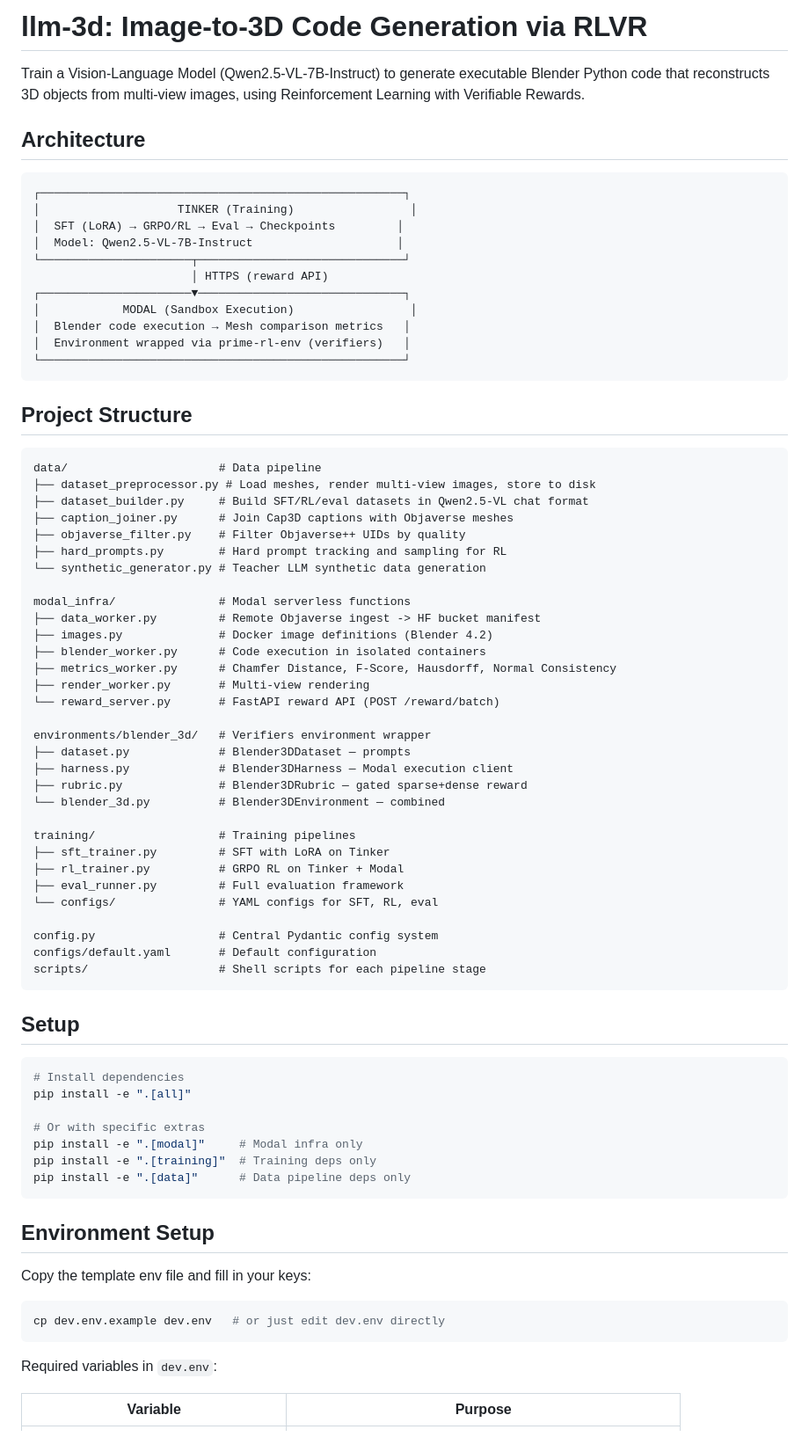
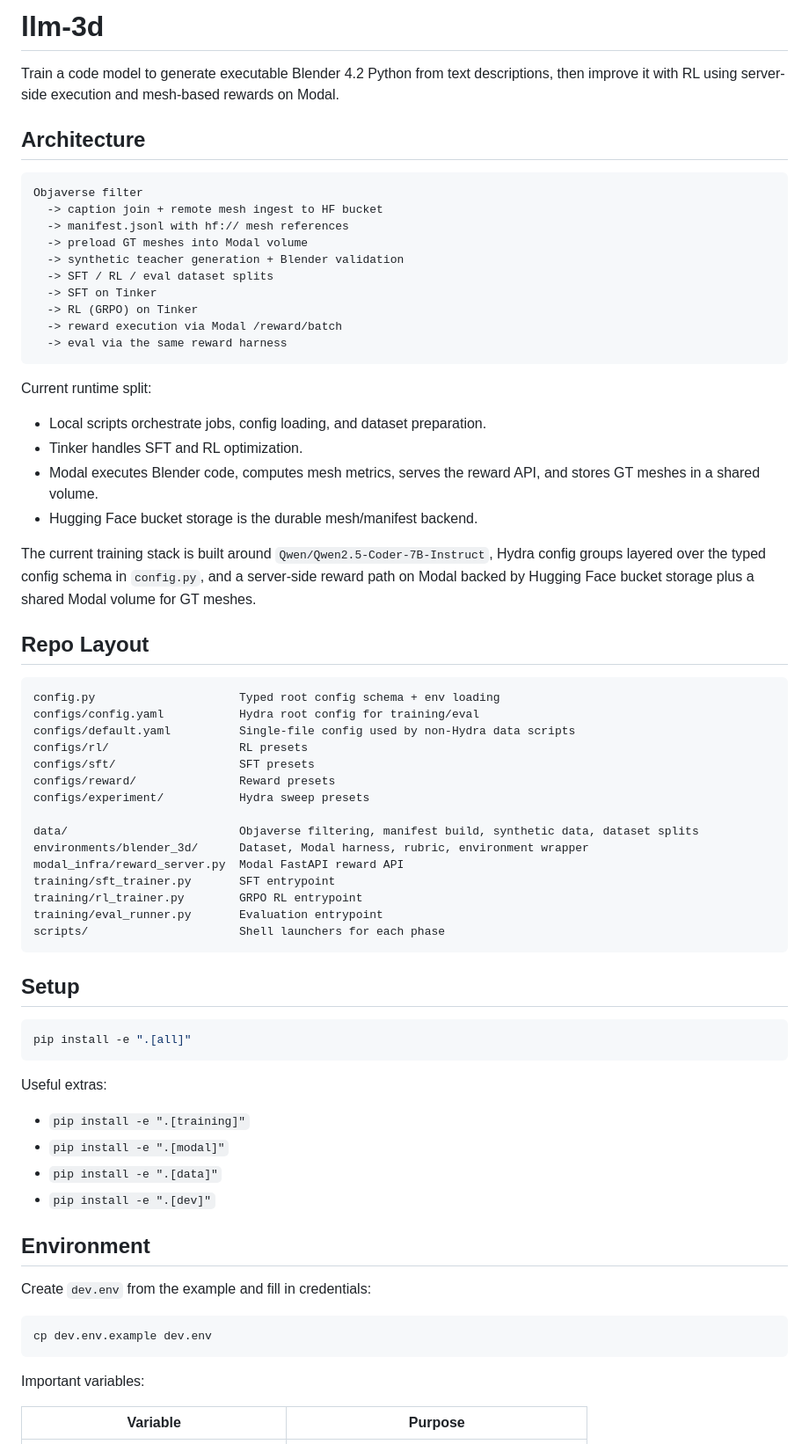
Before and after one commit to va1shn9v/llm-3d, a Markdown page: README.md, the part around one of its changes. Shown at 88% size. Drawn GitHub-style.

````diff
--- a/README.md
+++ b/README.md
@@ -1,80 +1,73 @@
-# llm-3d: Image-to-3D Code Generation via RLVR
+# llm-3d
 
-Train a Vision-Language Model (Qwen2.5-VL-7B-Instruct) to generate executable Blender Python code that reconstructs 3D objects from multi-view images, using Reinforcement Learning with Verifiable Rewards.
+Train a code model to generate executable Blender 4.2 Python from text descriptions, then improve it with RL using server-side execution and mesh-based rewards on Modal.
 
 ## Architecture
 
-```
-┌─────────────────────────────────────────────────────┐
-│                    TINKER (Training)                 │
-│  SFT (LoRA) → GRPO/RL → Eval → Checkpoints         │
-│  Model: Qwen2.5-VL-7B-Instruct                     │
-└──────────────────────┬──────────────────────────────┘
-                       │ HTTPS (reward API)
-┌──────────────────────▼──────────────────────────────┐
-│            MODAL (Sandbox Execution)                 │
-│  Blender code execution → Mesh comparison metrics   │
-│  Environment wrapped via prime-rl-env (verifiers)   │
-└─────────────────────────────────────────────────────┘
+```text
+Objaverse filter
+  -> caption join + remote mesh ingest to HF bucket
+  -> manifest.jsonl with hf:// mesh references
+  -> preload GT meshes into Modal volume
+  -> synthetic teacher generation + Blender validation
+  -> SFT / RL / eval dataset splits
+  -> SFT on Tinker
+  -> RL (GRPO) on Tinker
+  -> reward execution via Modal /reward/batch
+  -> eval via the same reward harness
 ```
 
-## Project Structure
+Current runtime split:
 
-```
-data/                      # Data pipeline
-├── dataset_preprocessor.py # Load meshes, render multi-view images, store to disk
-├── dataset_builder.py     # Build SFT/RL/eval datasets in Qwen2.5-VL chat format
-├── caption_joiner.py      # Join Cap3D captions with Objaverse meshes
-├── objaverse_filter.py    # Filter Objaverse++ UIDs by quality
-├── hard_prompts.py        # Hard prompt tracking and sampling for RL
-└── synthetic_generator.py # Teacher LLM synthetic data generation
+- Local scripts orchestrate jobs, config loading, and dataset preparation.
+- Tinker handles SFT and RL optimization.
+- Modal executes Blender code, computes mesh metrics, serves the reward API, and stores GT meshes in a shared volume.
+- Hugging Face bucket storage is the durable mesh/manifest backend.
 
-modal_infra/               # Modal serverless functions
-├── data_worker.py         # Remote Objaverse ingest -> HF bucket manifest
-├── images.py              # Docker image definitions (Blender 4.2)
-├── blender_worker.py      # Code execution in isolated containers
-├── metrics_worker.py      # Chamfer Distance, F-Score, Hausdorff, Normal Consistency
-├── render_worker.py       # Multi-view rendering
-└── reward_server.py       # FastAPI reward API (POST /reward/batch)
+The current training stack is built around `Qwen/Qwen2.5-Coder-7B-Instruct`, Hydra config groups layered over the typed config schema in `config.py`, and a server-side reward path on Modal backed by Hugging Face bucket storage plus a shared Modal volume for GT meshes.
 
-environments/blender_3d/   # Verifiers environment wrapper
-├── dataset.py             # Blender3DDataset — prompts
-├── harness.py             # Blender3DHarness — Modal execution client
-├── rubric.py              # Blender3DRubric — gated sparse+dense reward
-└── blender_3d.py          # Blender3DEnvironment — combined
+## Repo Layout
 
-training/                  # Training pipelines
-├── sft_trainer.py         # SFT with LoRA on Tinker
-├── rl_trainer.py          # GRPO RL on Tinker + Modal
-├── eval_runner.py         # Full evaluation framework
-└── configs/               # YAML configs for SFT, RL, eval
+```text
+config.py                     Typed root config schema + env loading
+configs/config.yaml           Hydra root config for training/eval
+configs/default.yaml          Single-file config used by non-Hydra data scripts
+configs/rl/                   RL presets
+configs/sft/                  SFT presets
+configs/reward/               Reward presets
+configs/experiment/           Hydra sweep presets
 
-config.py                  # Central Pydantic config system
-configs/default.yaml       # Default configuration
-scripts/                   # Shell scripts for each pipeline stage
+data/                         Objaverse filtering, manifest build, synthetic data, dataset splits
+environments/blender_3d/      Dataset, Modal harness, rubric, environment wrapper
+modal_infra/reward_server.py  Modal FastAPI reward API
+training/sft_trainer.py       SFT entrypoint
+training/rl_trainer.py        GRPO RL entrypoint
+training/eval_runner.py       Evaluation entrypoint
+scripts/                      Shell launchers for each phase
 ```
 
 ## Setup
 
 ```bash
-# Install dependencies
 pip install -e ".[all]"
-
-# Or with specific extras
-pip install -e ".[modal]"     # Modal infra only
-pip install -e ".[training]"  # Training deps only
-pip install -e ".[data]"      # Data pipeline deps only
 ```
 
-## Environment Setup
+Useful extras:
 
-Copy the template env file and fill in your keys:
+- `pip install -e ".[training]"`
+- `pip install -e ".[modal]"`
+- `pip install -e ".[data]"`
+- `pip install -e ".[dev]"`
+
+## Environment
+
+Create `dev.env` from the example and fill in credentials:
 
 ```bash
-cp dev.env.example dev.env   # or just edit dev.env directly
+cp dev.env.example dev.env
 ```
 
-Required variables in `dev.env`:
+Important variables:
 
 | Variable | Purpose |
 |---|---|
````
Also changed, not shown: other parts of README.md (+219 -71 lines).
